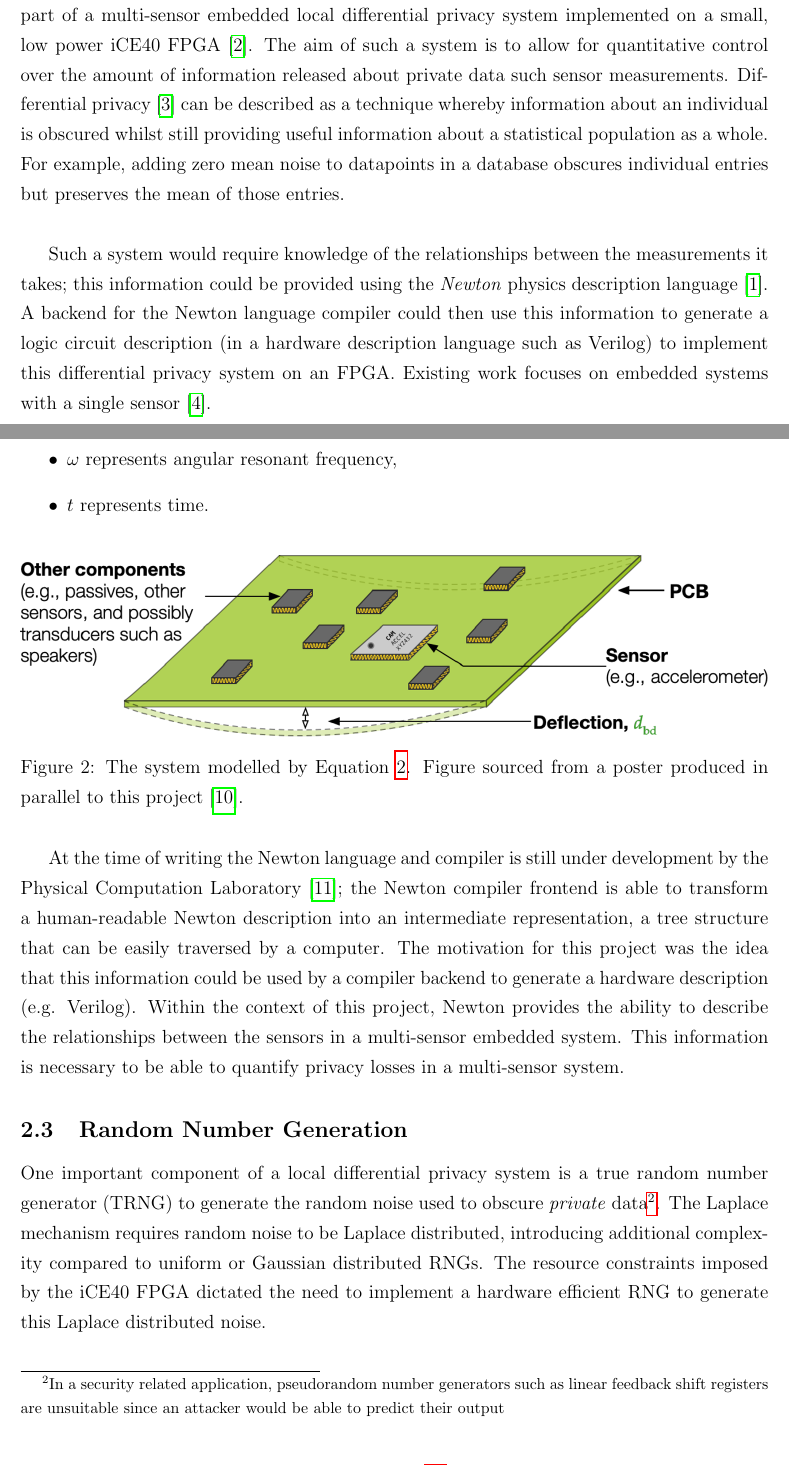
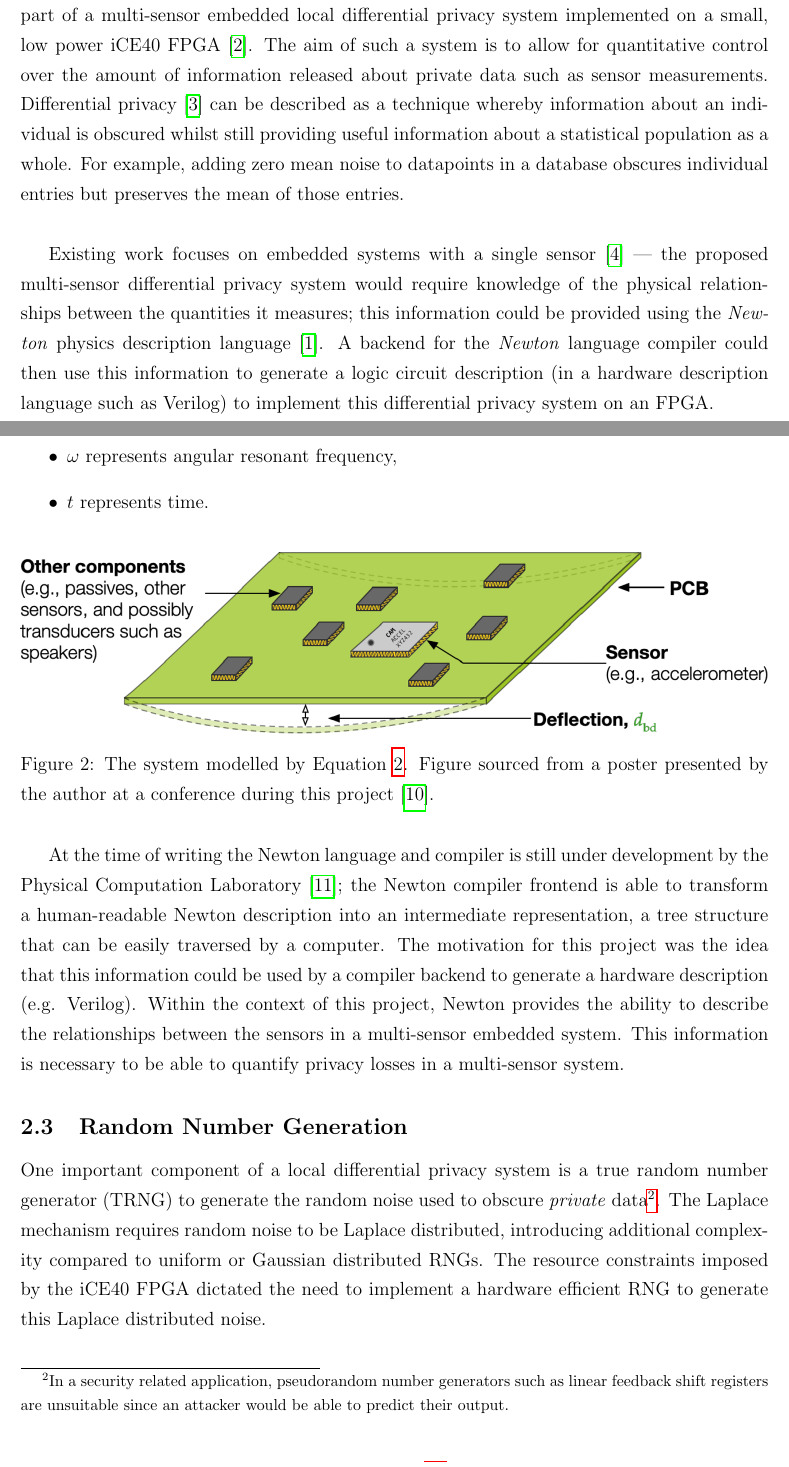
Before and after one commit to Gregox273/IIB-Project-Final-Report, a LaTeX document (latex/main.tex): two parts of pages 5 and 10 of 57, joined at a grey line, cut so that both start at the same text. Compiled offline with pdfLaTeX.

Commit message:
Tidy up some formatting and respond to supervisor feedback

```diff
--- a/latex/main.tex
+++ b/latex/main.tex
@@ -84,9 +84,9 @@ Gregory Brooks, gb510, Christ's College
 \rule{15.7cm}{0.5mm}
 \vspace{1cm}
 
-This project investigates the idea of using the Newton~\cite{Newton} physics description language as part of a multi-sensor embedded local differential privacy system implemented on a small, low power iCE40 FPGA~\cite{iCE40}. The aim of such a system is to allow for quantitative control over the amount of information released about private data such sensor measurements. Differential privacy~\cite{dwork2010differential} can be described as a technique whereby information about an individual is obscured whilst still providing useful information about a statistical population as a whole. For example, adding zero mean noise to datapoints in a database obscures individual entries but preserves the mean of those entries.\\
+This project investigates the idea of using the \textit{Newton}~\cite{Newton} physics description language as part of a multi-sensor embedded local differential privacy system implemented on a small, low power iCE40 FPGA~\cite{iCE40}. The aim of such a system is to allow for quantitative control over the amount of information released about private data such as sensor measurements. Differential privacy~\cite{dwork2010differential} can be described as a technique whereby information about an individual is obscured whilst still providing useful information about a statistical population as a whole. For example, adding zero mean noise to datapoints in a database obscures individual entries but preserves the mean of those entries.\\
 
-Such a system would require knowledge of the relationships between the measurements it takes; this information could be provided using the \textit{Newton} physics description language~\cite{Newton}. A backend for the Newton language compiler could then use this information to generate a logic circuit description (in a hardware description language such as Verilog) to implement this differential privacy system on an FPGA. Existing work focuses on embedded systems with a single sensor~\cite{Choi2018GuaranteeingLD}.\\
+Existing work focuses on embedded systems with a single sensor~\cite{Choi2018GuaranteeingLD} --- the proposed multi-sensor differential privacy system would require knowledge of the physical relationships between the quantities it measures; this information could be provided using the \textit{Newton} physics description language~\cite{Newton}. A backend for the \textit{Newton} language compiler could then use this information to generate a logic circuit description (in a hardware description language such as Verilog) to implement this differential privacy system on an FPGA.\\
 
 Over the course of this project, the author has proposed a multi-sensor differential privacy algorithm and begun implementing it as a system consisting of a Verilog HDL template filled in by a C program that modifies the resulting hardware description based on a variety of privacy related parameters supplied to the program by a user --- this software represents the compiler backend in the system proposed above. The author has also performed a detailed mathematical analysis of the differential privacy problem applied to a multi-sensor system, basing work off the state of the art for a single sensor embedded system~\cite{Choi2018GuaranteeingLD} --- this work has yielded both an exact expression and a more easily calculated upper bound on the quantitative privacy \textit{loss} experienced by a private signal when information is revealed about related signals.\\
 
@@ -154,12 +154,12 @@ To conclude, this project has investigated the use of an iCE40 FPGA and the Newt
     \begin{figure}[H]
       \centering
       \includegraphics[width=\textwidth]{fig/resonating_board.png}
-      \caption{The system modelled by Equation \ref{eqn:board_resonance}. Figure sourced from a poster produced in parallel to this project~\cite{eurosys_poster}.}
+      \caption{The system modelled by Equation \ref{eqn:board_resonance}. Figure sourced from a poster presented by the author at a conference during this project~\cite{eurosys_poster}.}
       \label{fig:resonating_board}
     \end{figure}
 
     At the time of writing the Newton language and compiler is still under development by the Physical Computation Laboratory~\cite{physcomp}; the Newton compiler frontend is able to transform a human-readable Newton description into an intermediate representation, a tree structure that can be easily traversed by a computer. The motivation for this project was the idea that this information could be used by a compiler backend to generate a hardware description (e.g. Verilog). Within the context of this project, Newton provides the ability to describe the relationships between the sensors in a multi-sensor embedded system. This information is necessary to be able to quantify privacy losses in a multi-sensor system.
 
   \subsection{Random Number Generation} \label{subsection:intro_rng}
-    One important component of a local differential privacy system is a true random number generator (TRNG) to generate the random noise used to obscure \textit{private} data\footnote{In a security related application, pseudorandom number generators such as linear feedback shift registers are unsuitable since an attacker would be able to predict their output}. The Laplace mechanism requires random noise to be Laplace distributed, introducing additional complexity compared to uniform or Gaussian distributed RNGs. The resource constraints imposed by the iCE40 FPGA dictated the need to implement a hardware efficient RNG to generate this Laplace distributed noise.\\
+    One important component of a local differential privacy system is a true random number generator (TRNG) to generate the random noise used to obscure \textit{private} data\footnote{In a security related application, pseudorandom number generators such as linear feedback shift registers are unsuitable since an attacker would be able to predict their output.}. The Laplace mechanism requires random noise to be Laplace distributed, introducing additional complexity compared to uniform or Gaussian distributed RNGs. The resource constraints imposed by the iCE40 FPGA dictated the need to implement a hardware efficient RNG to generate this Laplace distributed noise.\\
 
```
Also changed, not shown: latex/main.tex (16 more changed lines).
